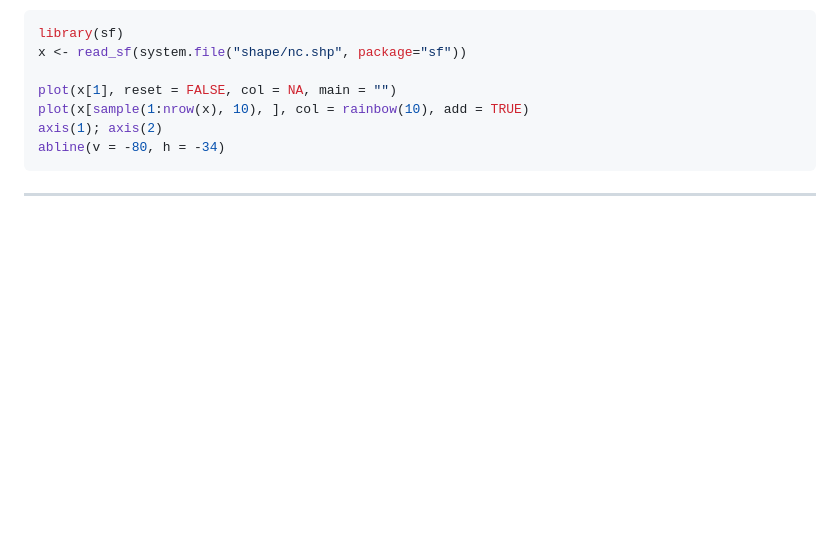
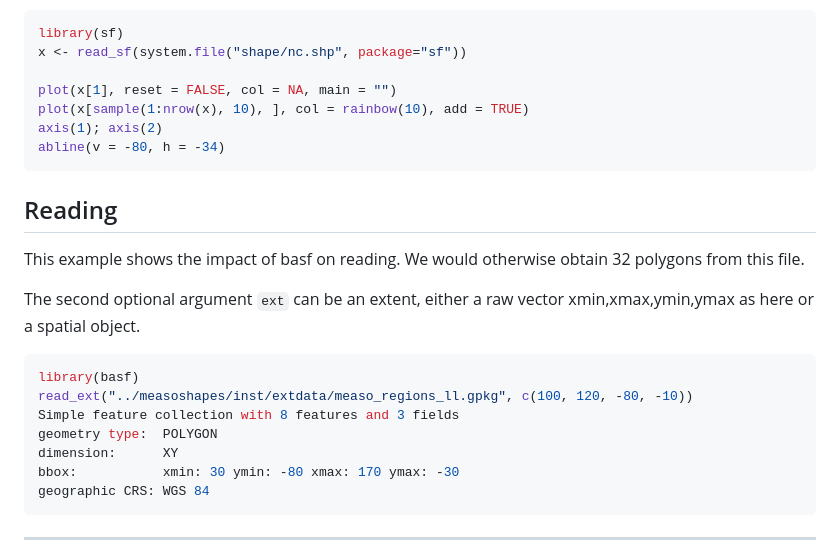
Before and after one commit to mdsumner/basf, a Markdown page: README.md, the part around the change printed below. Rendered like a GitHub page; blank space fills up the shorter version.

````diff
--- a/README.md
+++ b/README.md
@@ -64,6 +71,24 @@ axis(1); axis(2)
 abline(v = -80, h = -34)
 ```
 
+## Reading
+
+This example shows the impact of basf on reading. We would otherwise
+obtain 32 polygons from this file.
+
+The second optional argument `ext` can be an extent, either a raw vector
+xmin,xmax,ymin,ymax as here or a spatial object.
+
+``` r
+library(basf)
+read_ext("../measoshapes/inst/extdata/measo_regions_ll.gpkg", c(100, 120, -80, -10))
+Simple feature collection with 8 features and 3 fields
+geometry type:  POLYGON
+dimension:      XY
+bbox:           xmin: 30 ymin: -80 xmax: 170 ymax: -30
+geographic CRS: WGS 84
+```
+
 -----
 
 Please note that this project is released with a [Contributor Code of
````
Also changed, not shown: other parts of README.md (+18 -11 lines), NEWS.md (added, +7 -0 lines), man/figures/README-example-1.png, 5 other files.
